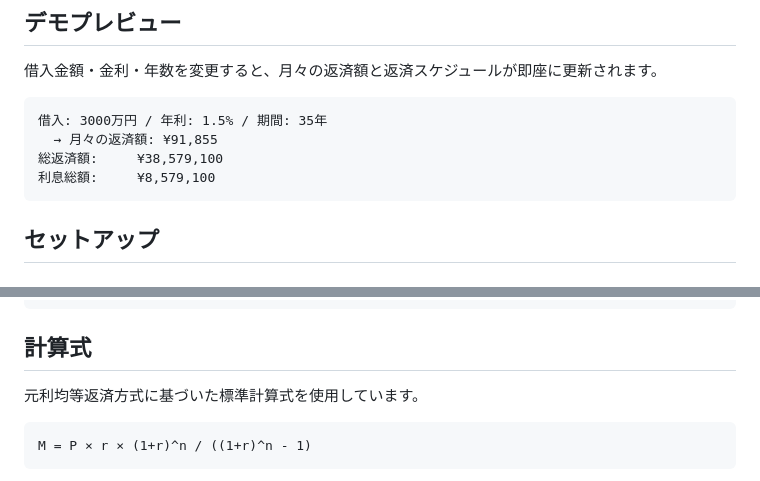
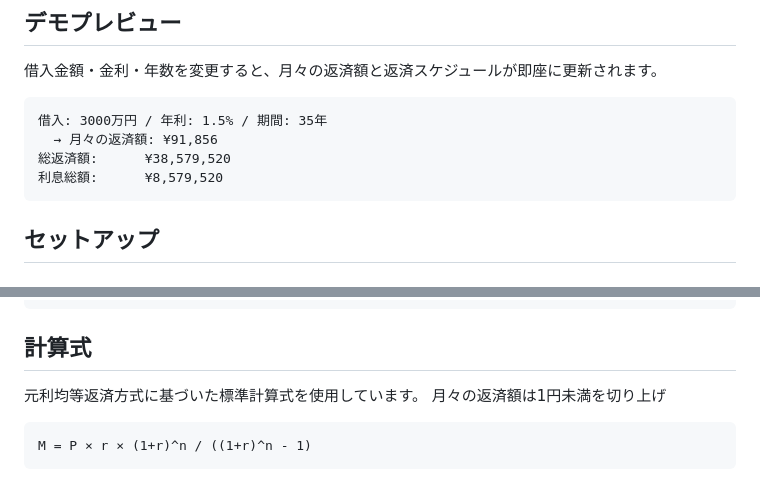
Before and after one commit to sou4862ii-art/loan-calculator-web, a Markdown page: README.md, 2 parts joined by grey strips. Rendered like a GitHub page.

````diff
--- a/README.md
+++ b/README.md
@@ -26,9 +26,9 @@
 
 ```
 借入: 3000万円 / 年利: 1.5% / 期間: 35年
-  → 月々の返済額: ¥91,855
-総返済額:     ¥38,579,100
-利息総額:     ¥8,579,100
+  → 月々の返済額: ¥91,856
+総返済額:      ¥38,579,520
+利息総額:      ¥8,579,520
 ```
 
 ## セットアップ
@@ -51,7 +51,7 @@ npm test
 ## 計算式
 
 元利均等返済方式に基づいた標準計算式を使用しています。
-
+月々の返済額は1円未満を切り上げ
 ```
 M = P × r × (1+r)^n / ((1+r)^n - 1)
 ```
````
